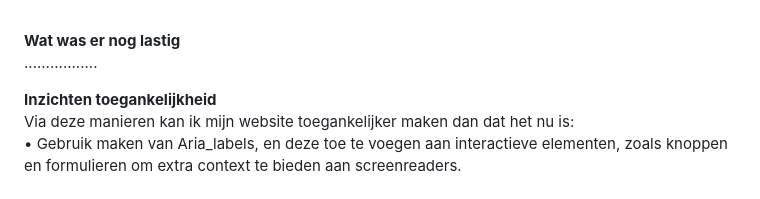
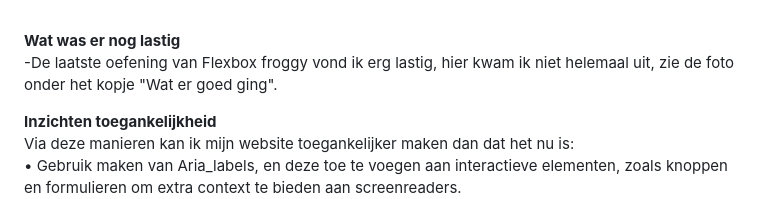
Before and after one commit to BVisschers/FvD, a Markdown page: README.md, the part around the change. Rendered like a GitHub page; folded sections open.

```diff
--- a/README.md
+++ b/README.md
@@ -130,7 +130,7 @@ Nb. Door *open* toe te voegen aan een *details* element kun je deze standaard op
   <br>
 
   <strong>Wat was er nog lastig</strong><br>
-   .................
+  -De laatste oefening van Flexbox froggy vond ik erg lastig, hier kwam ik niet helemaal uit, zie de foto onder het kopje "Wat er goed ging".
 
   <strong>Inzichten toegankelijkheid</strong><br>
   Via deze manieren kan ik mijn website toegankelijker maken dan dat het nu is: <br>
```
